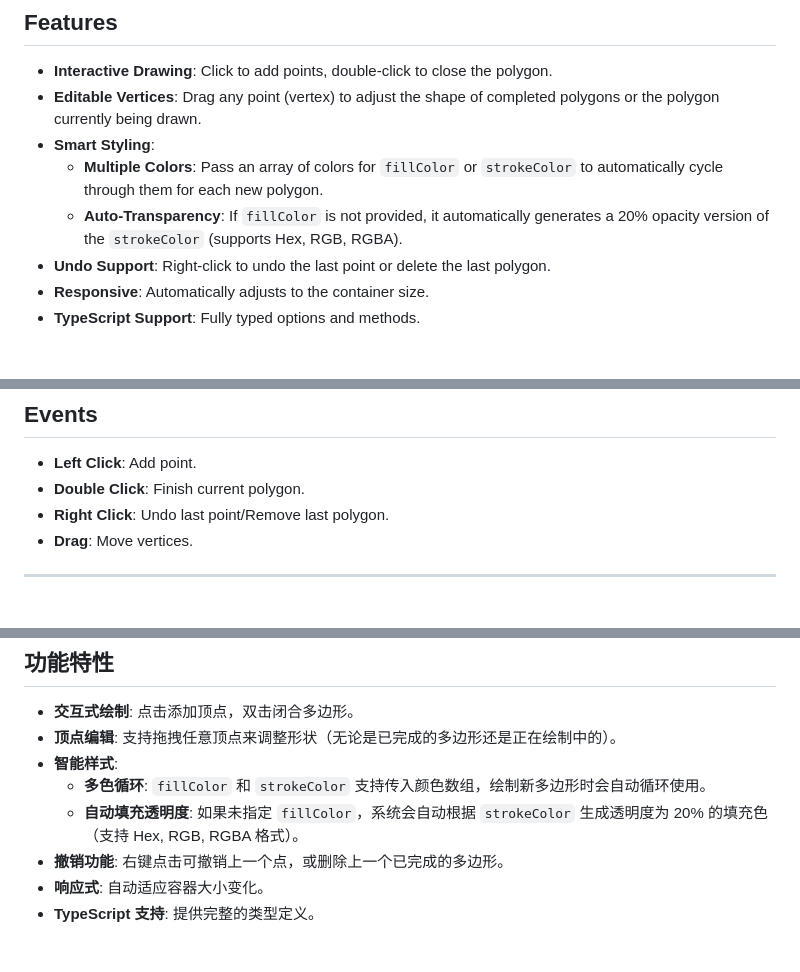
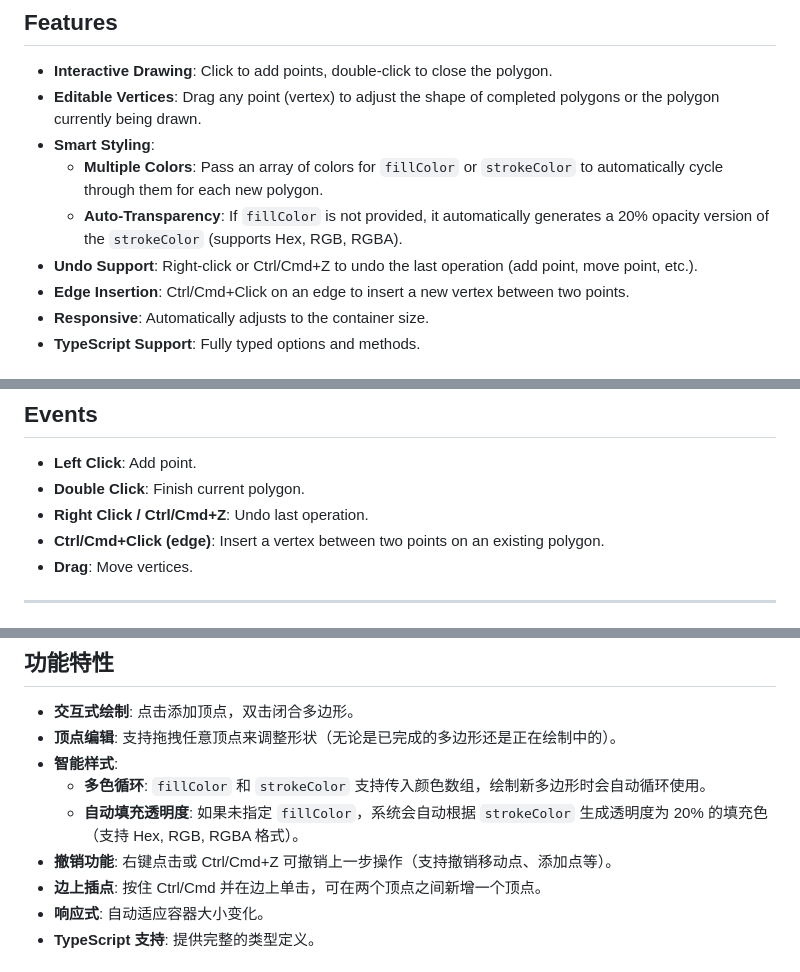
Before and after one commit to IceMooncake/draw-polygon-editor, a Markdown page: README.md, 3 parts joined by grey strips. Drawn GitHub-style.

Commit message:
doc: update readme

```diff
--- a/README.md
+++ b/README.md
@@ -21,7 +21,8 @@ A lightweight, interactive/typescript library for drawing and editing polygons o
 *   **Smart Styling**:
     *   **Multiple Colors**: Pass an array of colors for `fillColor` or `strokeColor` to automatically cycle through them for each new polygon.
     *   **Auto-Transparency**: If `fillColor` is not provided, it automatically generates a 20% opacity version of the `strokeColor` (supports Hex, RGB, RGBA).
-*   **Undo Support**: Right-click to undo the last point or delete the last polygon.
+*   **Undo Support**: Right-click or Ctrl/Cmd+Z to undo the last operation (add point, move point, etc.).
+*   **Edge Insertion**: Ctrl/Cmd+Click on an edge to insert a new vertex between two points.
 *   **Responsive**: Automatically adjusts to the container size.
 *   **TypeScript Support**: Fully typed options and methods.
 
@@ -184,7 +188,8 @@ interface EditorOptions {
 
 *   **Left Click**: Add point.
 *   **Double Click**: Finish current polygon.
-*   **Right Click**: Undo last point/Remove last polygon.
+*   **Right Click / Ctrl/Cmd+Z**: Undo last operation.
+*   **Ctrl/Cmd+Click (edge)**: Insert a vertex between two points on an existing polygon.
 *   **Drag**: Move vertices.
 
 ---
@@ -210,7 +215,8 @@ interface EditorOptions {
 *   **智能样式**:
     *   **多色循环**: `fillColor` 和 `strokeColor` 支持传入颜色数组，绘制新多边形时会自动循环使用。
     *   **自动填充透明度**: 如果未指定 `fillColor`，系统会自动根据 `strokeColor` 生成透明度为 20% 的填充色（支持 Hex, RGB, RGBA 格式）。
-*   **撤销功能**: 右键点击可撤销上一个点，或删除上一个已完成的多边形。
+*   **撤销功能**: 右键点击或 Ctrl/Cmd+Z 可撤销上一步操作（支持撤销移动点、添加点等）。
+*   **边上插点**: 按住 Ctrl/Cmd 并在边上单击，可在两个顶点之间新增一个顶点。
 *   **响应式**: 自动适应容器大小变化。
 *   **TypeScript 支持**: 提供完整的类型定义。
 
```
Also changed, not shown: other parts of README.md (+8 -2 lines).
